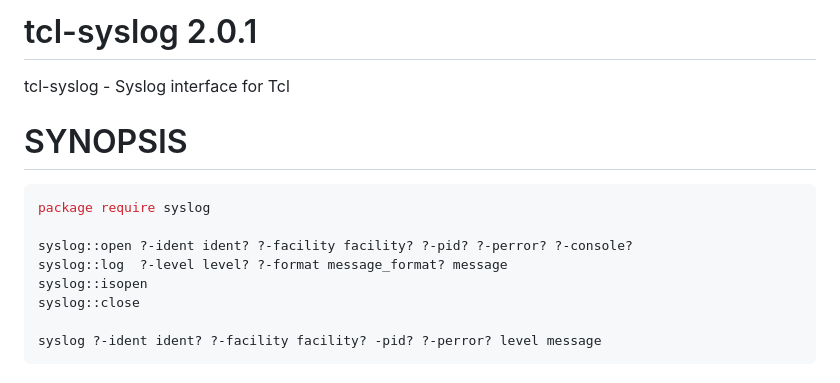
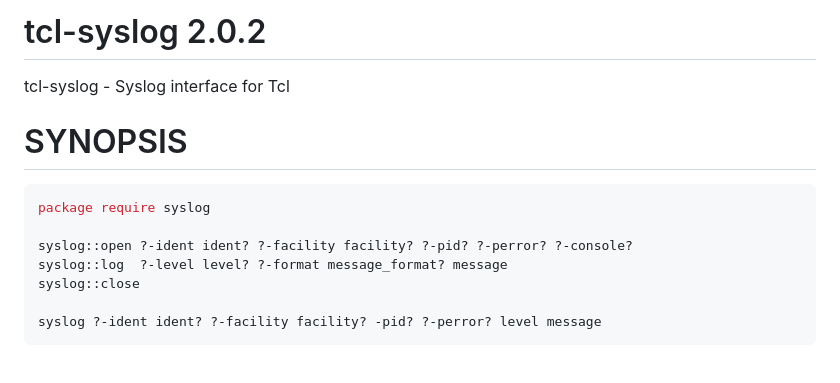
Before and after one commit to mxmanghi/tcl-syslog, a Markdown page: README.md, the part around the change. GitHub-like rendering.

Commit message:
Update README version to 2.0.2
Bump version from 2.0.1 to 2.0.2 in README.

```diff
--- a/README.md
+++ b/README.md
@@ -1,4 +1,4 @@
-# tcl-syslog 2.0.1
+# tcl-syslog 2.0.2
 
 tcl-syslog - Syslog interface for Tcl
 
@@ -9,7 +9,6 @@ package require syslog
 
 syslog::open ?-ident ident? ?-facility facility? ?-pid? ?-perror? ?-console?
 syslog::log  ?-level level? ?-format message_format? message
-syslog::isopen
 syslog::close
 
 syslog ?-ident ident? ?-facility facility? -pid? ?-perror? level message
```
